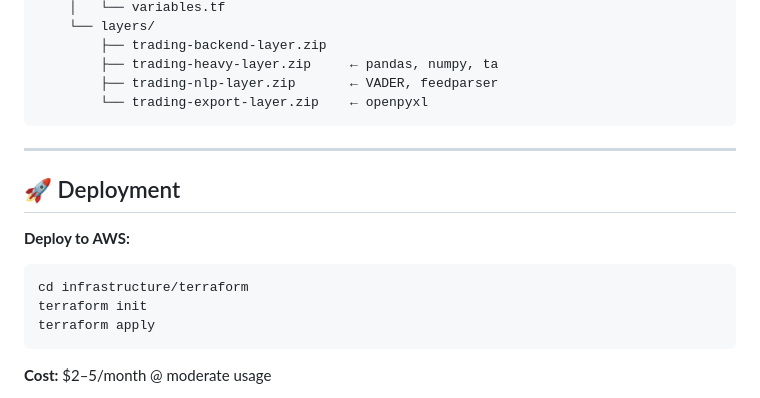
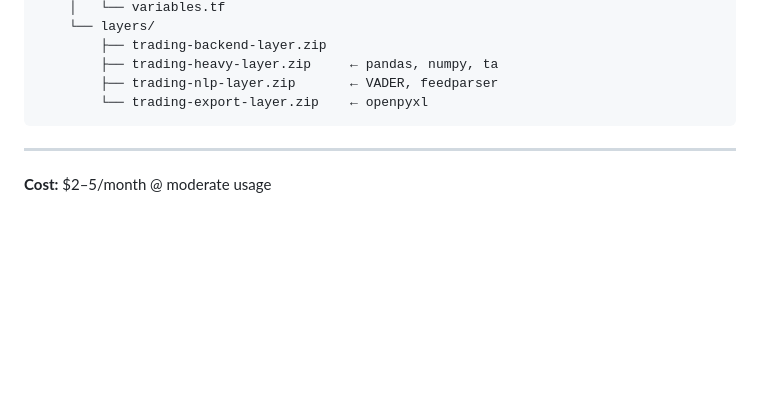
Before and after one commit to AryaSingh1008/intraday_trading, a Markdown page: README.md, the part around the change. Rendered like a GitHub page; blank space fills up the shorter version.

Commit message:
Remove AWS deployment section from README
Removed deployment instructions for AWS from README.

````diff
--- a/README.md
+++ b/README.md
@@ -251,15 +251,6 @@ intraday_trading/
 
 ---
 
-## 🚀 Deployment
-
-**Deploy to AWS:**
-```bash
-cd infrastructure/terraform
-terraform init
-terraform apply
-```
-
 **Cost:** $2–5/month @ moderate usage
 - Lambda: 1M calls/month FREE
 - DynamoDB: 25 RCU/WCU FREE
````
